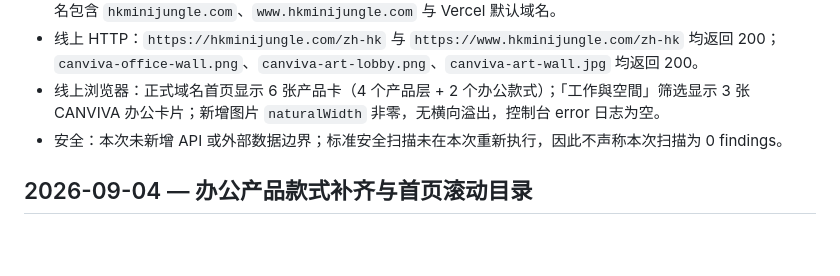
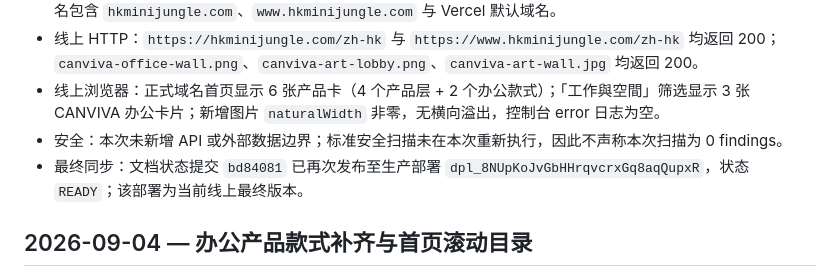
Before and after one commit to bambi2008/hk-minijungle-site, a Markdown page: CAPABILITY_LOG.md, the part around the change. Drawn GitHub-style; blank space fills up the shorter version.

```diff
--- a/CAPABILITY_LOG.md
+++ b/CAPABILITY_LOG.md
@@ -55,6 +55,7 @@
 - 线上 HTTP：`https://hkminijungle.com/zh-hk` 与 `https://www.hkminijungle.com/zh-hk` 均返回 200；`canviva-office-wall.png`、`canviva-art-lobby.png`、`canviva-art-wall.jpg` 均返回 200。
 - 线上浏览器：正式域名首页显示 6 张产品卡（4 个产品层 + 2 个办公款式）；「工作與空間」筛选显示 3 张 CANVIVA 办公卡片；新增图片 `naturalWidth` 非零，无横向溢出，控制台 error 日志为空。
 - 安全：本次未新增 API 或外部数据边界；标准安全扫描未在本次重新执行，因此不声称本次扫描为 0 findings。
+- 最终同步：文档状态提交 `bd84081` 已再次发布至生产部署 `dpl_8NUpKoJvGbHHrqvcrxGq8aqQupxR`，状态 `READY`；该部署为当前线上最终版本。
 
 ## 2026-09-04 — 办公产品款式补齐与首页滚动目录
 
```
Also changed, not shown: QA_REPORT.md (+1 -0 lines).
